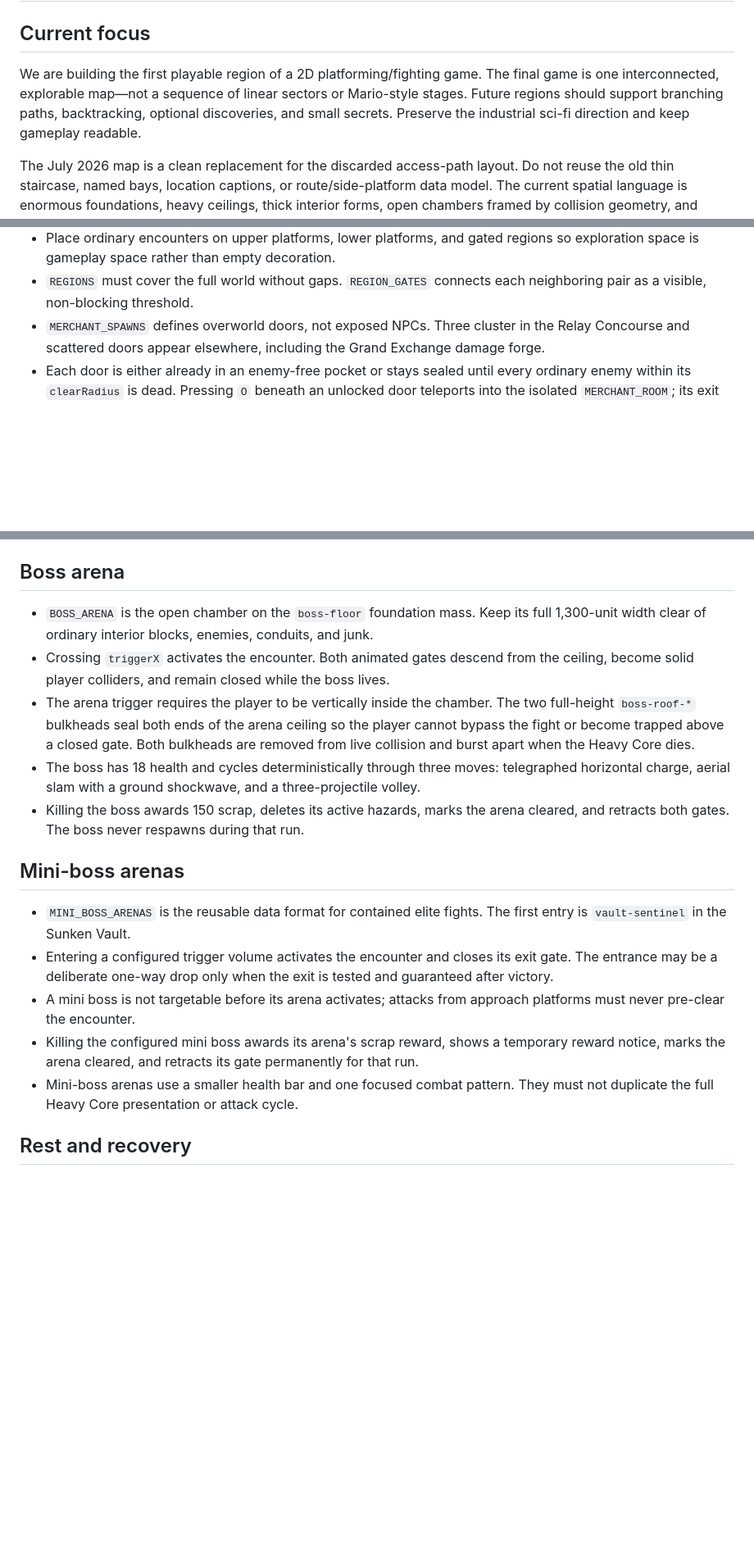
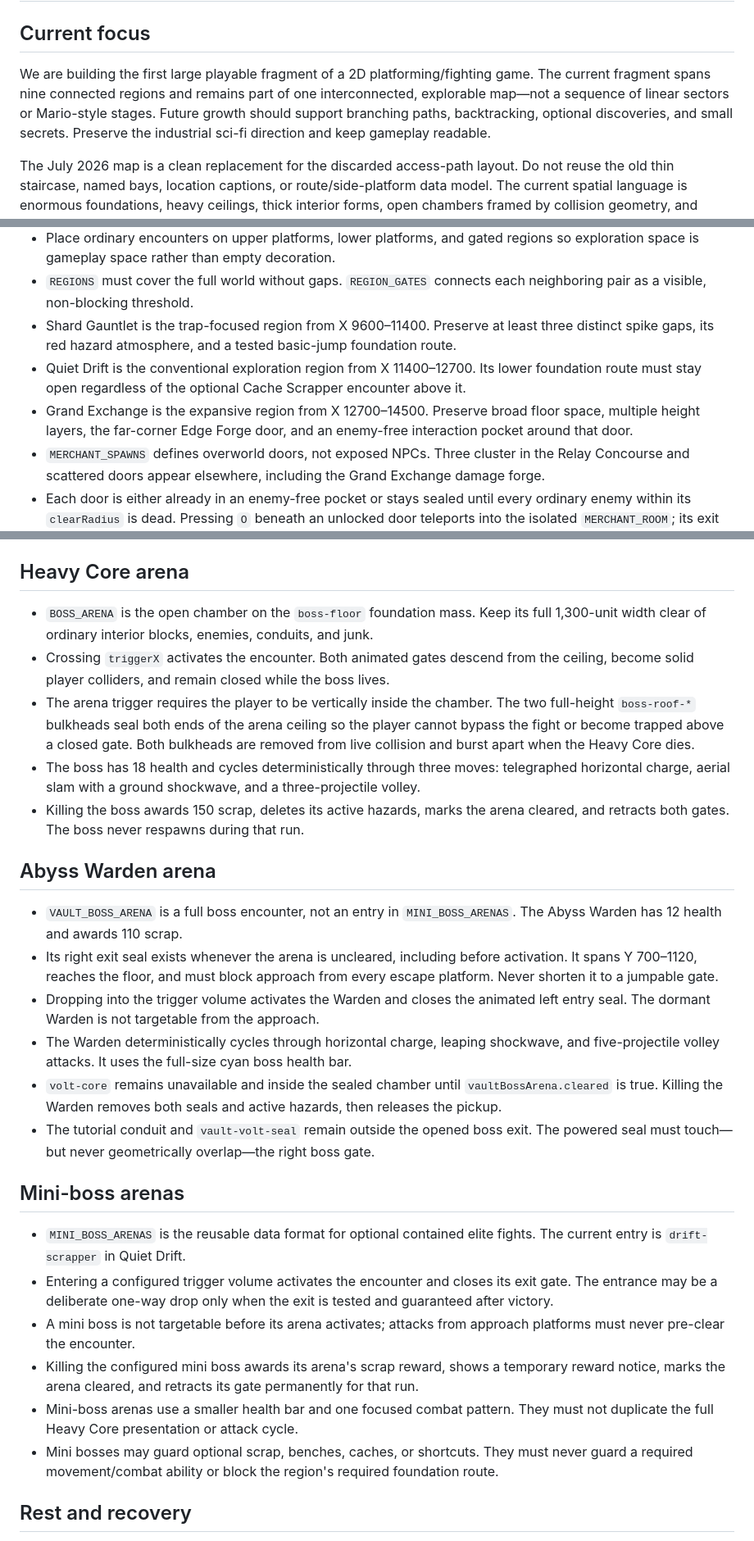
Before and after one commit to bishoppawn1/Bot_conquest, a Markdown page: AGENTS.md, 3 parts joined by grey strips. Shown at 82% size. Rendered like a GitHub page; blank space fills up the shorter version.

Commit message:
Update agent guide for expanded world

```diff
--- a/AGENTS.md
+++ b/AGENTS.md
@@ -2,7 +2,7 @@
 
 ## Current focus
 
-We are building the first playable region of a 2D platforming/fighting game. The final game is one interconnected, explorable map—not a sequence of linear sectors or Mario-style stages. Future regions should support branching paths, backtracking, optional discoveries, and small secrets. Preserve the industrial sci-fi direction and keep gameplay readable.
+We are building the first large playable fragment of a 2D platforming/fighting game. The current fragment spans nine connected regions and remains part of one interconnected, explorable map—not a sequence of linear sectors or Mario-style stages. Future growth should support branching paths, backtracking, optional discoveries, and small secrets. Preserve the industrial sci-fi direction and keep gameplay readable.
 
 The July 2026 map is a clean replacement for the discarded access-path layout. Do not reuse the old thin staircase, named bays, location captions, or route/side-platform data model. The current spatial language is enormous foundations, heavy ceilings, thick interior forms, open chambers framed by collision geometry, and ability-gated upper masses.
 
@@ -80,6 +81,9 @@ Do not move rendering concerns into the game-state engine. Keep level coordinate
 - Every normal walkable surface must retain an exposed standing span at least 80 units wide. Simulation tests must physically traverse every intended connection and its safe return path.
 - Place ordinary encounters on upper platforms, lower platforms, and gated regions so exploration space is gameplay space rather than empty decoration.
 - `REGIONS` must cover the full world without gaps. `REGION_GATES` connects each neighboring pair as a visible, non-blocking threshold.
+- Shard Gauntlet is the trap-focused region from X 9600–11400. Preserve at least three distinct spike gaps, its red hazard atmosphere, and a tested basic-jump foundation route.
+- Quiet Drift is the conventional exploration region from X 11400–12700. Its lower foundation route must stay open regardless of the optional Cache Scrapper encounter above it.
+- Grand Exchange is the expansive region from X 12700–14500. Preserve broad floor space, multiple height layers, the far-corner Edge Forge door, and an enemy-free interaction pocket around that door.
 - `MERCHANT_SPAWNS` defines overworld doors, not exposed NPCs. Three cluster in the Relay Concourse and scattered doors appear elsewhere, including the Grand Exchange damage forge.
 - Each door is either already in an enemy-free pocket or stays sealed until every ordinary enemy within its `clearRadius` is dead. Pressing `O` beneath an unlocked door teleports into the isolated `MERCHANT_ROOM`; its exit returns to the saved overworld position. Only the merchant inside shows the explicit services-offline notice until trading is designed.
 - A merchant with `service: 'damageUpgrade'` is interactive inside the room. It charges its configured 100 scrap once, increments `player.primaryDamage`, and then reports the edge coil as installed.
@@ -88,7 +92,7 @@ Do not move rendering concerns into the game-state engine. Keep level coordinate
 - True vertical walls use `kind: 'wall'` and the dedicated red-braced wall rendering. Do not render walls with the green top-edge treatment used by floors.
 - `RECESSES` contain no `label` field.
 
-## Boss arena
+## Heavy Core arena
 
 - `BOSS_ARENA` is the open chamber on the `boss-floor` foundation mass. Keep its full 1,300-unit width clear of ordinary interior blocks, enemies, conduits, and junk.
 - Crossing `triggerX` activates the encounter. Both animated gates descend from the ceiling, become solid player colliders, and remain closed while the boss lives.
@@ -96,13 +100,23 @@ Do not move rendering concerns into the game-state engine. Keep level coordinate
 - The boss has 18 health and cycles deterministically through three moves: telegraphed horizontal charge, aerial slam with a ground shockwave, and a three-projectile volley.
 - Killing the boss awards 150 scrap, deletes its active hazards, marks the arena cleared, and retracts both gates. The boss never respawns during that run.
 
+## Abyss Warden arena
+
+- `VAULT_BOSS_ARENA` is a full boss encounter, not an entry in `MINI_BOSS_ARENAS`. The Abyss Warden has 12 health and awards 110 scrap.
+- Its right exit seal exists whenever the arena is uncleared, including before activation. It spans Y 700–1120, reaches the floor, and must block approach from every escape platform. Never shorten it to a jumpable gate.
+- Dropping into the trigger volume activates the Warden and closes the animated left entry seal. The dormant Warden is not targetable from the approach.
+- The Warden deterministically cycles through horizontal charge, leaping shockwave, and five-projectile volley attacks. It uses the full-size cyan boss health bar.
+- `volt-core` remains unavailable and inside the sealed chamber until `vaultBossArena.cleared` is true. Killing the Warden removes both seals and active hazards, then releases the pickup.
+- The tutorial conduit and `vault-volt-seal` remain outside the opened boss exit. The powered seal must touch—but never geometrically overlap—the right boss gate.
+
 ## Mini-boss arenas
 
-- `MINI_BOSS_ARENAS` is the reusable data format for contained elite fights. The first entry is `vault-sentinel` in the Sunken Vault.
+- `MINI_BOSS_ARENAS` is the reusable data format for optional contained elite fights. The current entry is `drift-scrapper` in Quiet Drift.
 - Entering a configured trigger volume activates the encounter and closes its exit gate. The entrance may be a deliberate one-way drop only when the exit is tested and guaranteed after victory.
 - A mini boss is not targetable before its arena activates; attacks from approach platforms must never pre-clear the encounter.
 - Killing the configured mini boss awards its arena's scrap reward, shows a temporary reward notice, marks the arena cleared, and retracts its gate permanently for that run.
 - Mini-boss arenas use a smaller health bar and one focused combat pattern. They must not duplicate the full Heavy Core presentation or attack cycle.
+- Mini bosses may guard optional scrap, benches, caches, or shortcuts. They must never guard a required movement/combat ability or block the region's required foundation route.
 
 ## Rest and recovery
 
```
Also changed, not shown: other parts of AGENTS.md (+1 -0 lines).
